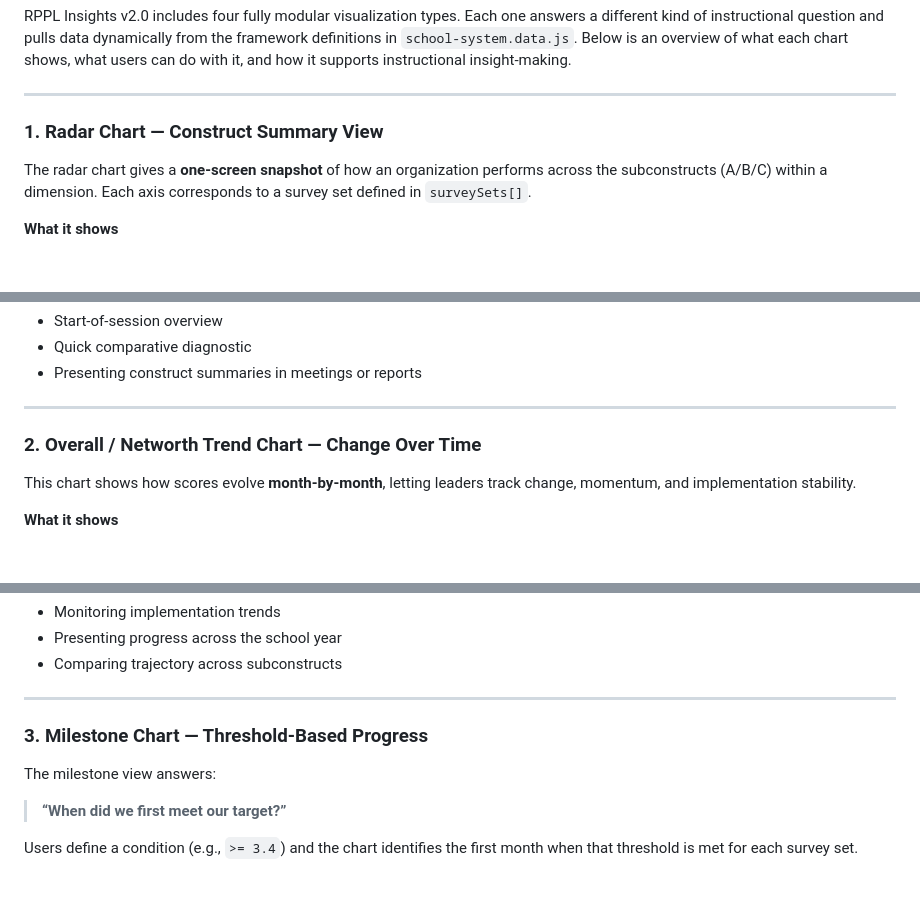
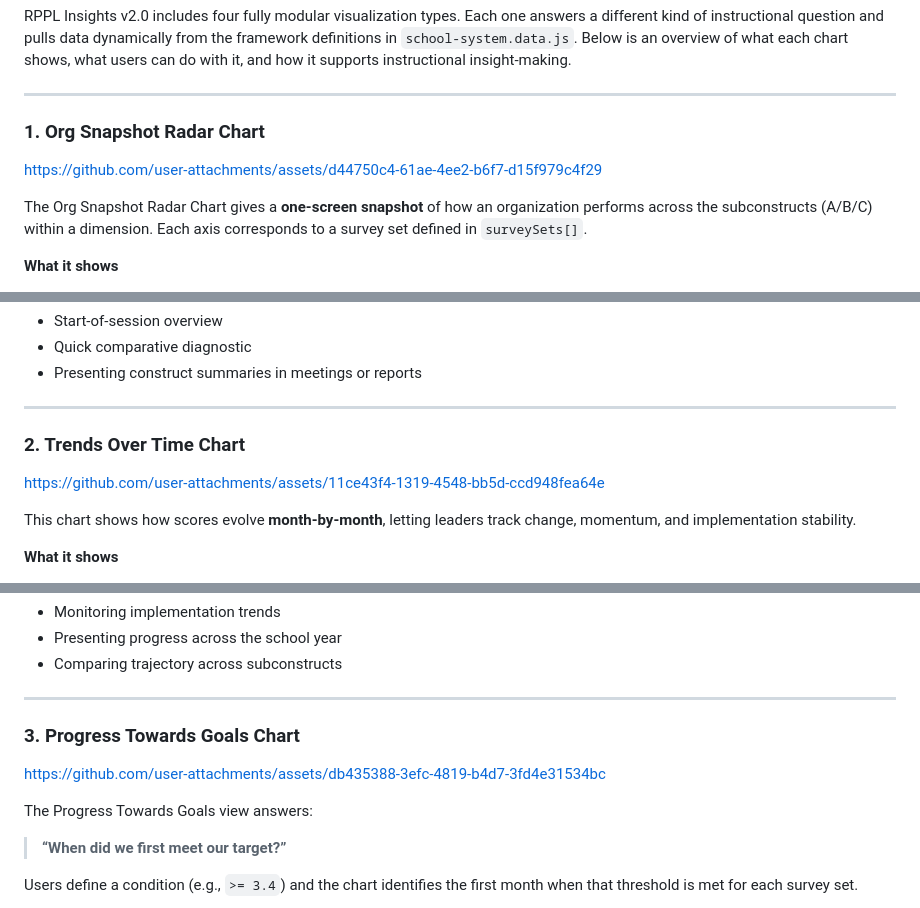
Before and after one commit to pcla-code/RPPL-Insights, a Markdown page: README.md, 3 parts joined by grey strips. GitHub-like rendering; blank space fills up the shorter version.

```diff
--- a/README.md
+++ b/README.md
@@ -325,9 +325,11 @@ RPPL Insights v2.0 includes four fully modular visualization types. Each one ans
 
 ---
 
-### **1. Radar Chart — Construct Summary View**
+### **1. Org Snapshot Radar Chart**
 
-The radar chart gives a **one-screen snapshot** of how an organization performs across the subconstructs (A/B/C) within a dimension. Each axis corresponds to a survey set defined in `surveySets[]`.
+https://github.com/user-attachments/assets/d44750c4-61ae-4ee2-b6f7-d15f979c4f29
+
+The Org Snapshot Radar Chart gives a **one-screen snapshot** of how an organization performs across the subconstructs (A/B/C) within a dimension. Each axis corresponds to a survey set defined in `surveySets[]`.
 
 **What it shows**
 - The **average score** for your organization on each subconstruct
@@ -346,7 +348,9 @@ The radar chart gives a **one-screen snapshot** of how an organization performs
 
 ---
 
-### **2. Overall / Networth Trend Chart — Change Over Time**
+### **2. Trends Over Time Chart**
+
+https://github.com/user-attachments/assets/11ce43f4-1319-4548-bb5d-ccd948fea64e
 
 This chart shows how scores evolve **month-by-month**, letting leaders track change, momentum, and implementation stability.
 
@@ -371,9 +375,11 @@ This chart shows how scores evolve **month-by-month**, letting leaders track cha
 
 ---
 
-### **3. Milestone Chart — Threshold-Based Progress**
+### **3. Progress Towards Goals Chart**
 
-The milestone view answers:
+https://github.com/user-attachments/assets/db435388-3efc-4819-b4d7-3fd4e31534bc
+
+The Progress Towards Goals view answers:
 
 > **“When did we first meet our target?”**
 
```
Also changed, not shown: other parts of README.md (+3 -1 lines).
